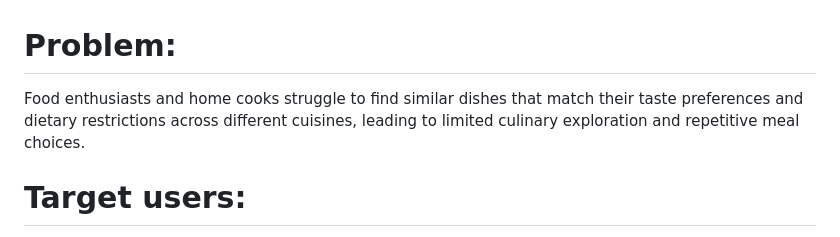
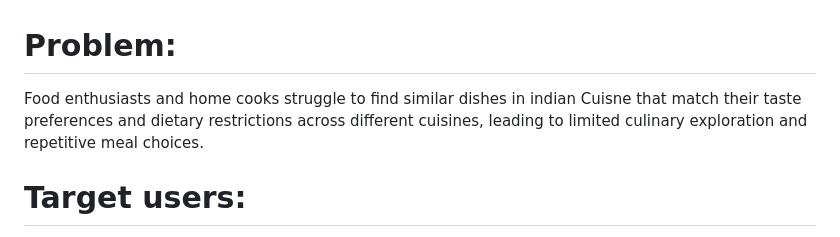
Before and after one commit to adityakommu/Flavor-Match, a Markdown page: README.md, the part around the change. GitHub-like rendering.

```diff
--- a/README.md
+++ b/README.md
@@ -1,5 +1,5 @@
 # Problem:
-Food enthusiasts and home cooks struggle to find similar dishes that match their taste preferences and dietary restrictions across different cuisines, leading to limited culinary exploration and repetitive meal choices.
+Food enthusiasts and home cooks struggle to find similar dishes in indian Cuisne that match their taste preferences and dietary restrictions across different cuisines, leading to limited culinary exploration and repetitive meal choices.
 # Target users:
 Primarily food enthusiasts, Restaurant owners, health-conscious individuals, and home cooks who want to explore similar dishes while maintaining their dietary preferences (vegetarian/non-vegetarian).
 # Solution Highlight:
```
